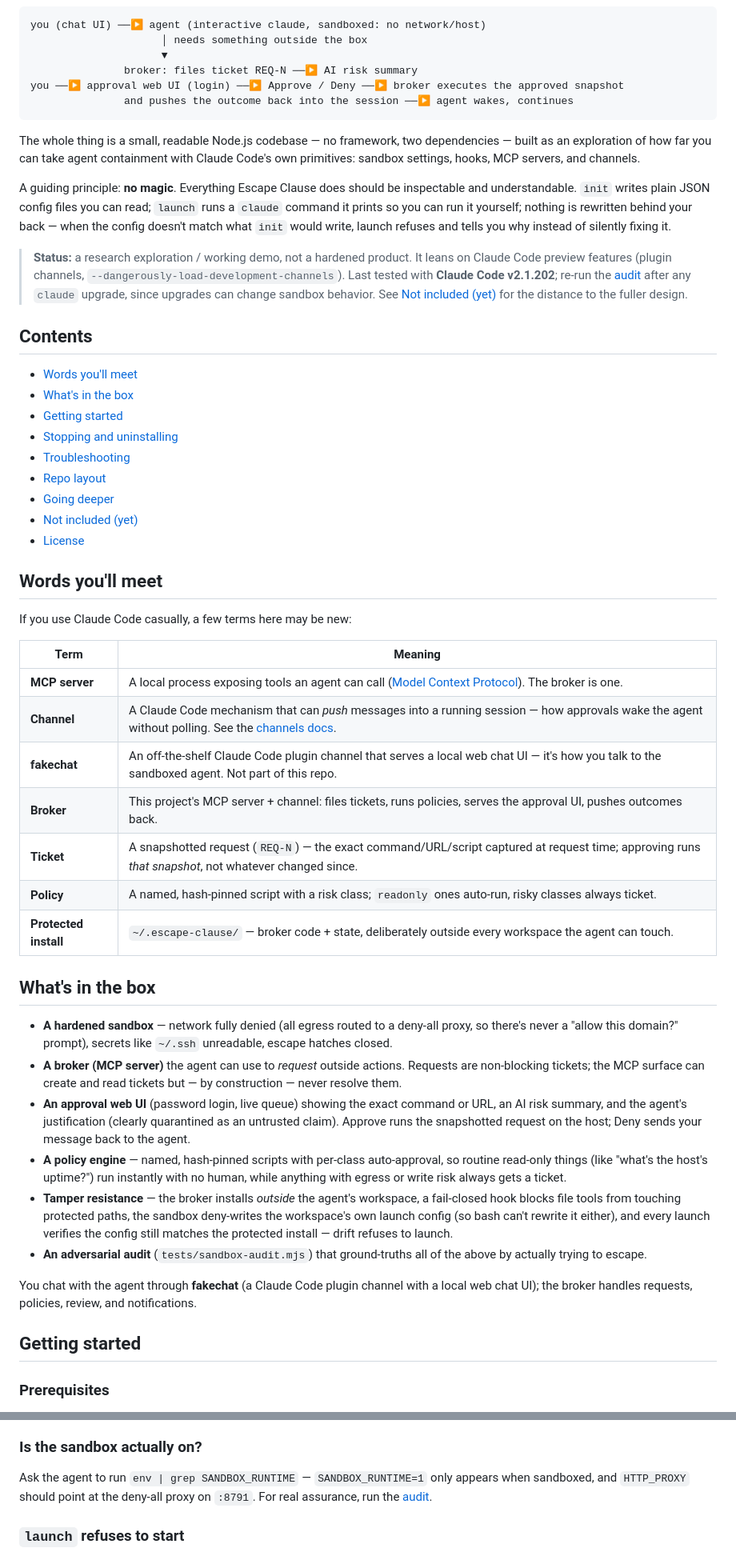
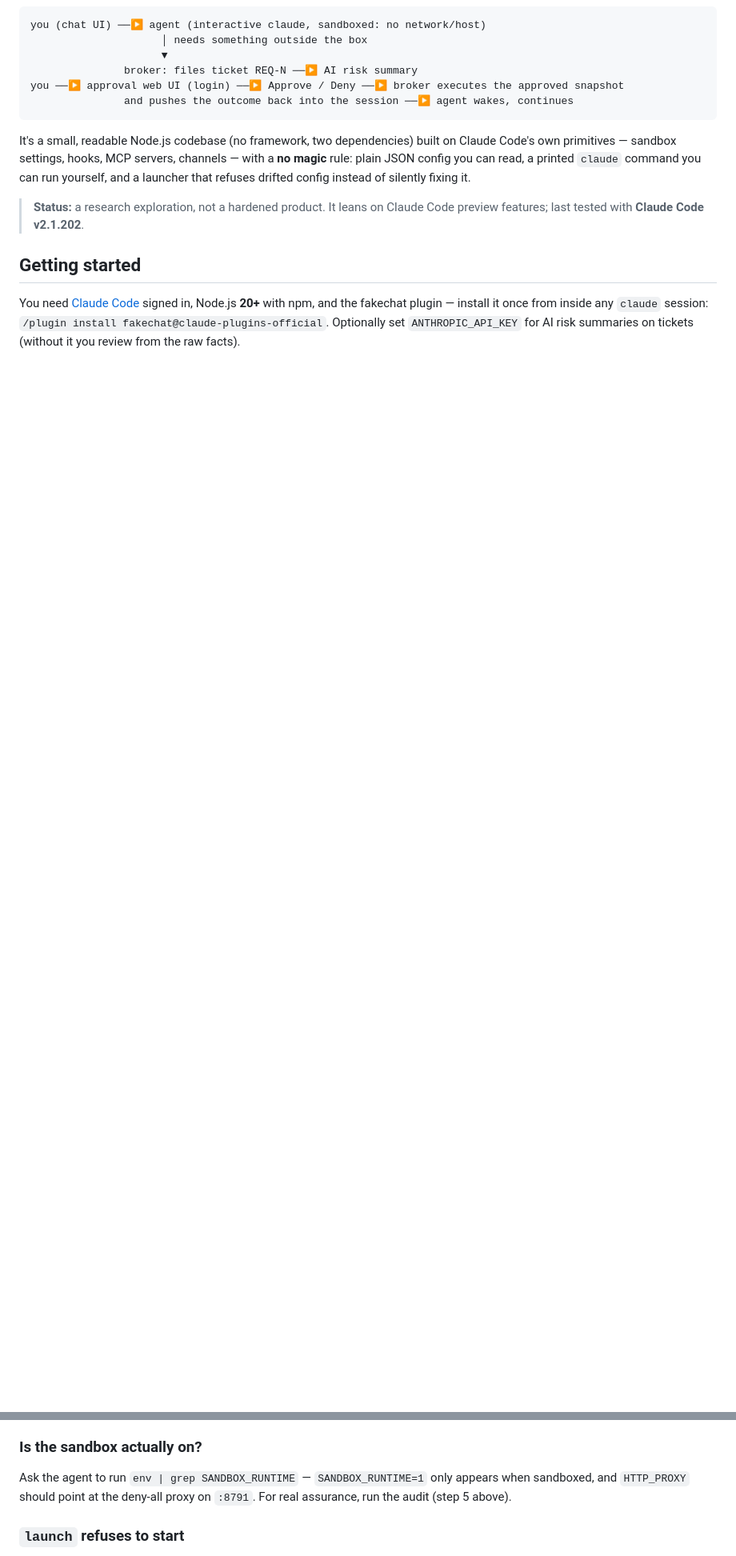
Before and after one commit to tbuckley/escape-clause, a Markdown page: README.md, 2 parts joined by grey strips. Shown at 80% size. GitHub-like rendering; blank space fills up the shorter version.

````diff
--- a/README.md
+++ b/README.md
@@ -22,76 +21,18 @@ you ──▶ approval web UI (login) ──▶ Approve / Deny ──▶ broker
                and pushes the outcome back into the session ──▶ agent wakes, continues
 ```
 
-The whole thing is a small, readable Node.js codebase — no framework, two dependencies —
-built as an exploration of how far you can take agent containment with Claude Code's
-own primitives: sandbox settings, hooks, MCP servers, and channels.
+It's a small, readable Node.js codebase (no framework, two dependencies) built on
+Claude Code's own primitives — sandbox settings, hooks, MCP servers, channels — with a
+**no magic** rule: plain JSON config you can read, a printed `claude` command you can
+run yourself, and a launcher that refuses drifted config instead of silently fixing it.
 
-A guiding principle: **no magic**. Everything Escape Clause does should be inspectable
-and understandable. `init` writes plain JSON config files you can read; `launch` runs a
-`claude` command it prints so you can run it yourself; nothing is rewritten behind your
-back — when the config doesn't match what `init` would write, launch refuses and tells
-you why instead of silently fixing it.
-
-> **Status:** a research exploration / working demo, not a hardened product. It leans on
-> Claude Code preview features (plugin channels, `--dangerously-load-development-channels`).
-> Last tested with **Claude Code v2.1.202**; re-run the
-> [audit](#6-verify-the-sandbox-recommended) after any `claude` upgrade, since upgrades
-> can change sandbox behavior. See [Not included (yet)](#not-included-yet) for the
-> distance to the fuller design.
-
-## Contents
-
-- [Words you'll meet](#words-youll-meet)
-- [What's in the box](#whats-in-the-box)
-- [Getting started](#getting-started)
-- [Stopping and uninstalling](#stopping-and-uninstalling)
-- [Troubleshooting](#troubleshooting)
-- [Repo layout](#repo-layout)
-- [Going deeper](#going-deeper)
-- [Not included (yet)](#not-included-yet)
-- [License](#license)
-
-## Words you'll meet
-
-If you use Claude Code casually, a few terms here may be new:
-
-| Term | Meaning |
-|---|---|
-| **MCP server** | A local process exposing tools an agent can call ([Model Context Protocol](https://modelcontextprotocol.io)). The broker is one. |
-| **Channel** | A Claude Code mechanism that can *push* messages into a running session — how approvals wake the agent without polling. See the [channels docs](https://code.claude.com/docs/en/channels-reference). |
-| **fakechat** | An off-the-shelf Claude Code plugin channel that serves a local web chat UI — it's how you talk to the sandboxed agent. Not part of this repo. |
-| **Broker** | This project's MCP server + channel: files tickets, runs policies, serves the approval UI, pushes outcomes back. |
-| **Ticket** | A snapshotted request (`REQ-N`) — the exact command/URL/script captured at request time; approving runs *that snapshot*, not whatever changed since. |
-| **Policy** | A named, hash-pinned script with a risk class; `readonly` ones auto-run, risky classes always ticket. |
-| **Protected install** | `~/.escape-clause/` — broker code + state, deliberately outside every workspace the agent can touch. |
-
-## What's in the box
-
-- **A hardened sandbox** — network fully denied (all egress routed to a deny-all proxy,
-  so there's never a "allow this domain?" prompt), secrets like `~/.ssh` unreadable,
-  escape hatches closed.
-- **A broker (MCP server)** the agent can use to *request* outside actions. Requests are
-  non-blocking tickets; the MCP surface can create and read tickets but — by
-  construction — never resolve them.
-- **An approval web UI** (password login, live queue) showing the exact command or URL,
-  an AI risk summary, and the agent's justification (clearly quarantined as an untrusted
-  claim). Approve runs the snapshotted request on the host; Deny sends your message back
-  to the agent.
-- **A policy engine** — named, hash-pinned scripts with per-class auto-approval, so
-  routine read-only things (like "what's the host's uptime?") run instantly with no
-  human, while anything with egress or write risk always gets a ticket.
-- **Tamper resistance** — the broker installs *outside* the agent's workspace, a
-  fail-closed hook blocks file tools from touching protected paths, the sandbox
-  deny-writes the workspace's own launch config (so bash can't rewrite it either),
-  and every launch verifies the config still matches the protected install — drift
-  refuses to launch.
-- **An adversarial audit** (`tests/sandbox-audit.mjs`) that ground-truths all of the
-  above by actually trying to escape.
-
-You chat with the agent through **fakechat** (a Claude Code plugin channel with a local
-web chat UI); the broker handles requests, policies, review, and notifications.
+> **Status:** a research exploration, not a hardened product. It leans on Claude Code
+> preview features; last tested with **Claude Code v2.1.202**.
 
 ## Getting started
 
-### Prerequisites
+You need [Claude Code](https://code.claude.com) signed in, Node.js **20+** with npm, and
+the fakechat plugin — install it once from inside any `claude` session:
+`/plugin install fakechat@claude-plugins-official`. Optionally set `ANTHROPIC_API_KEY`
+for AI risk summaries on tickets (without it you review from the raw facts).
 
@@ -247,7 +167,7 @@ now binds cleanly. Messages sent before the reconnect are lost; resend them.
 
 Ask the agent to run `env | grep SANDBOX_RUNTIME` — `SANDBOX_RUNTIME=1` only appears
 when sandboxed, and `HTTP_PROXY` should point at the deny-all proxy on `:8791`. For real
-assurance, run the [audit](#6-verify-the-sandbox-recommended).
+assurance, run the audit (step 5 above).
 
 ### `launch` refuses to start
 
````
Also changed, not shown: other parts of README.md (+84 -111 lines).
